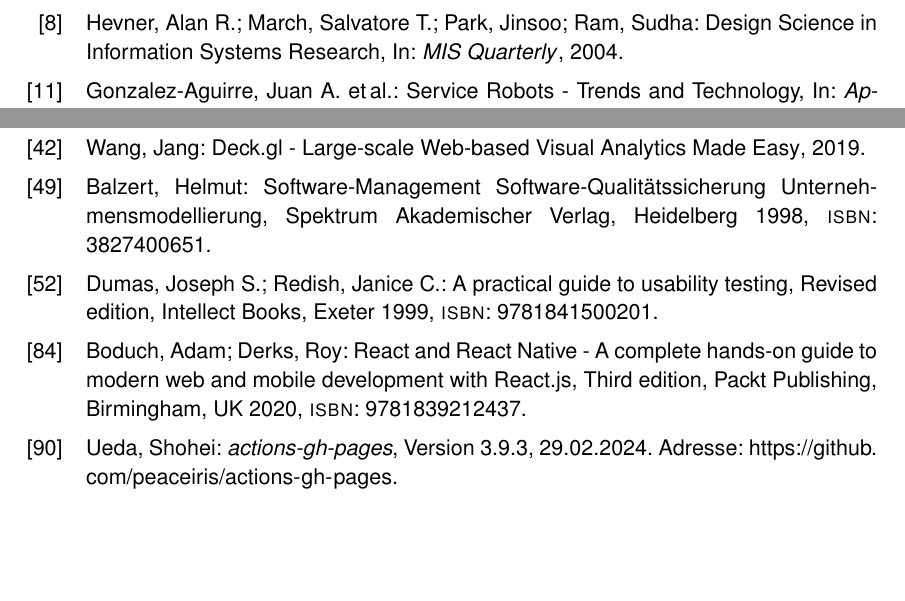
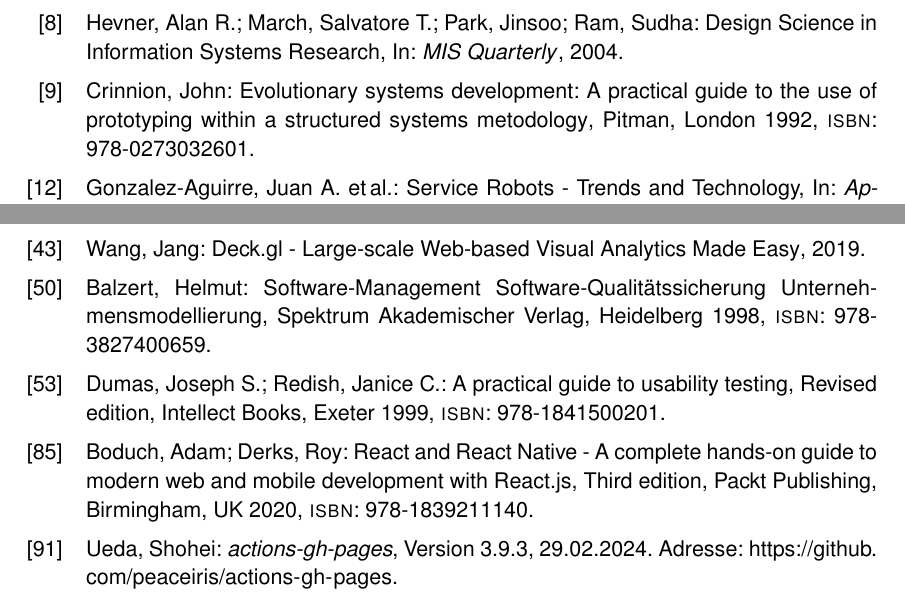
Before and after one commit to lepult/bachelor-thesis, a LaTeX thesis (thesis_main.tex, which reads literatur/literatur.bib): two parts of page 69 of 75, joined at a grey line, cut so that both start at the same text, the shorter picture padded with empty space. Compiled offline with pdfLaTeX.

Commit message:
Add source for evolutionary prototyping

```diff
--- a/literatur/literatur.bib
+++ b/literatur/literatur.bib
@@ -68,7 +68,7 @@
  address = {Heidelberg},
  volume = {2},
  publisher = {{Spektrum Akademischer Verlag}},
- isbn = {3827400651},
+ isbn = {978-3827400659},
  series = {Lehrbücher der Informatik}
 }
 @book{Parisi2014,
@@ -88,4 +88,3 @@
  address = {Birmingham, UK},
  edition = {Third edition},
  publisher = {{Packt Publishing}},
- isbn = {9781839212437},
@@ -93,3 +97,9 @@
+ year = {1992},
+ title = {Evolutionary systems development: A practical guide to the use of prototyping within a structured systems metodology},
+ address = {London},
+ publisher = {Pitman},
+ isbn = {978-0273032601},
+ url = {https://archive.org/details/evolutionarysyst0000crin}
 }
 
 
```
Also changed, not shown: kapitel/einleitung/einleitung.tex (+1 -1 lines), literatur/literatur.bib (11 more changed lines).
